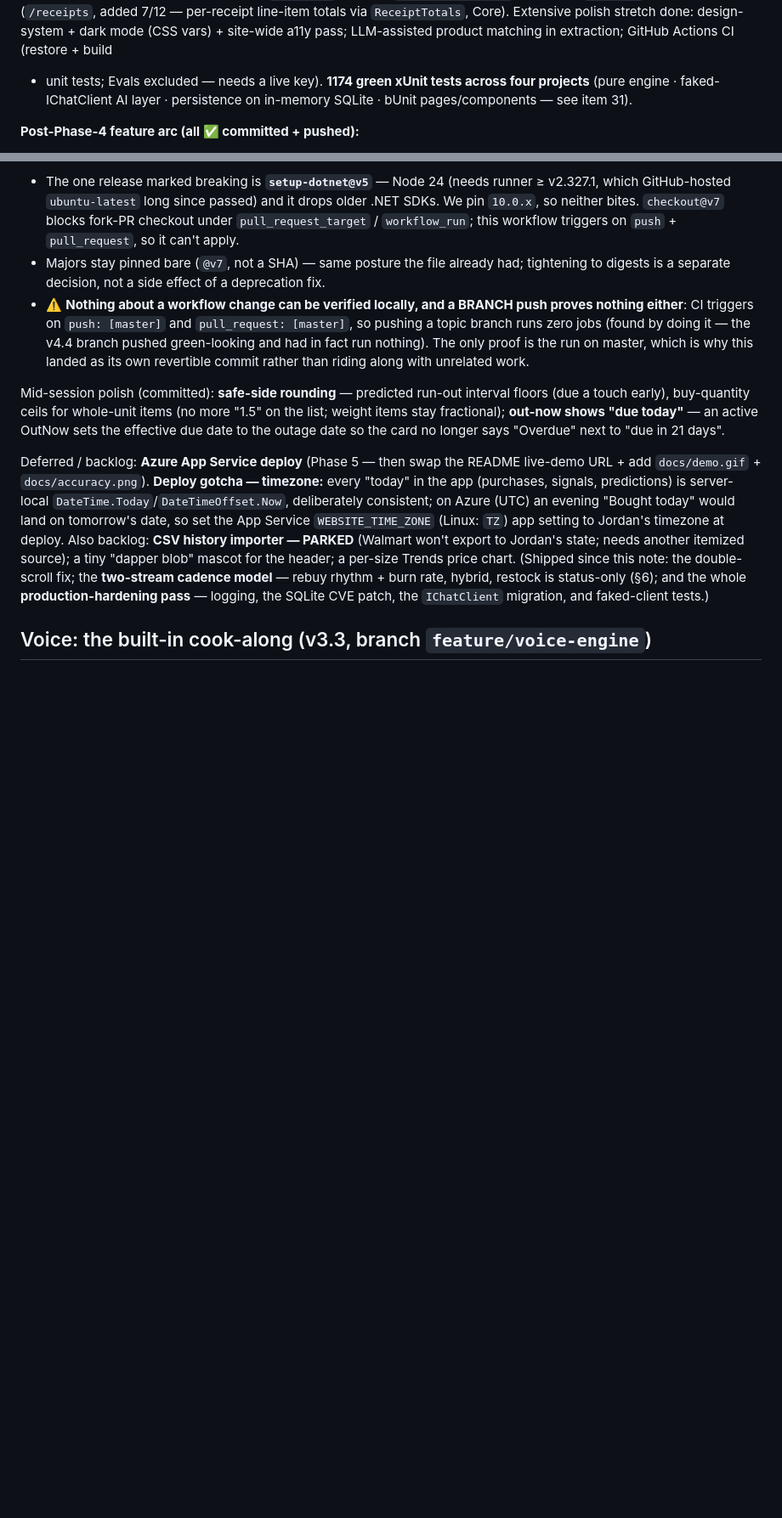
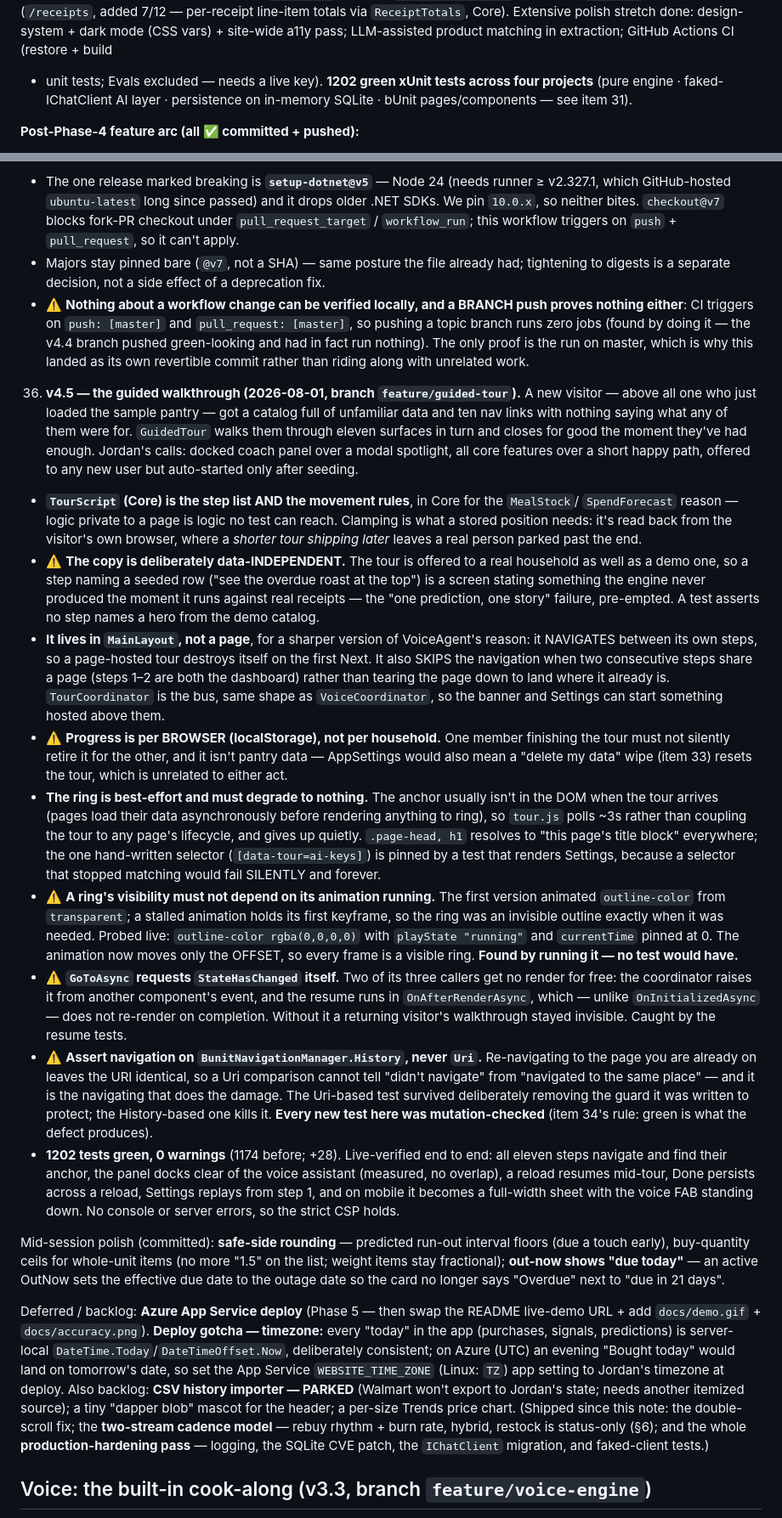
Before and after one commit to Jcurran-Repo/ShelfAware, a Markdown page: CLAUDE.md, 2 parts joined by grey strips. Shown at 85% size. Drawn GitHub-style; blank space fills up the shorter version.

Commit message:
Record the walkthrough as item 36
As-built notes belong here rather than DESIGN.md. Carries the four constraints
that would otherwise have to be rediscovered: the copy is data-independent on
purpose, progress is per browser and not per household, a ring's visibility must
never depend on its animation running, and navigation is asserted on History
rather than Uri.

Test count re-read off the final run (527 + 111 + 239 + 325 = 1202) rather than
copied from an intermediate one, per item 21.

Co-Authored-By: Claude Opus 5 <noreply@anthropic.com>

```diff
--- a/CLAUDE.md
+++ b/CLAUDE.md
@@ -71,7 +71,7 @@ Accuracy (`/accuracy`, renders `eval-results.json`), **Recipes (`/recipes`)**, a
 Receipts (`/receipts`, added 7/12 — per-receipt line-item totals via `ReceiptTotals`, Core).
 Extensive polish stretch done: design-system + dark mode (CSS vars) + site-wide a11y
 pass; LLM-assisted product matching in extraction; GitHub Actions CI (restore + build
-+ unit tests; Evals excluded — needs a live key). **1174 green xUnit tests across four
++ unit tests; Evals excluded — needs a live key). **1202 green xUnit tests across four
 projects** (pure engine · faked-IChatClient AI layer · persistence on in-memory SQLite ·
 bUnit pages/components — see item 31).
 
@@ -1161,6 +1161,54 @@ bUnit pages/components — see item 31).
      nothing). The only proof is the run on master, which is why this landed as its own revertible
      commit rather than riding along with unrelated work.
 
+36. **v4.5 — the guided walkthrough (2026-08-01, branch `feature/guided-tour`).** A new visitor — above all
+   one who just loaded the sample pantry — got a catalog full of unfamiliar data and ten nav links with
+   nothing saying what any of them were for. `GuidedTour` walks them through eleven surfaces in turn and
+   closes for good the moment they've had enough. Jordan's calls: docked coach panel over a modal
+   spotlight, all core features over a short happy path, offered to any new user but auto-started only
+   after seeding.
+   - **`TourScript` (Core) is the step list AND the movement rules**, in Core for the `MealStock`/
+     `SpendForecast` reason — logic private to a page is logic no test can reach. Clamping is what a
+     stored position needs: it's read back from the visitor's own browser, where a *shorter tour shipping
+     later* leaves a real person parked past the end.
+   - ⚠️ **The copy is deliberately data-INDEPENDENT.** The tour is offered to a real household as well as
+     a demo one, so a step naming a seeded row ("see the overdue roast at the top") is a screen stating
+     something the engine never produced the moment it runs against real receipts — the "one prediction,
+     one story" failure, pre-empted. A test asserts no step names a hero from the demo catalog.
+   - **It lives in `MainLayout`, not a page**, for a sharper version of VoiceAgent's reason: it NAVIGATES
+     between its own steps, so a page-hosted tour destroys itself on the first Next. It also SKIPS the
+     navigation when two consecutive steps share a page (steps 1–2 are both the dashboard) rather than
+     tearing the page down to land where it already is. `TourCoordinator` is the bus, same shape as
+     `VoiceCoordinator`, so the banner and Settings can start something hosted above them.
+   - ⚠️ **Progress is per BROWSER (localStorage), not per household.** One member finishing the tour must
+     not silently retire it for the other, and it isn't pantry data — AppSettings would also mean a
+     "delete my data" wipe (item 33) resets the tour, which is unrelated to either act.
+   - **The ring is best-effort and must degrade to nothing.** The anchor usually isn't in the DOM when the
+     tour arrives (pages load their data asynchronously before rendering anything to ring), so `tour.js`
+     polls ~3s rather than coupling the tour to any page's lifecycle, and gives up quietly. `.page-head, h1`
+     resolves to "this page's title block" everywhere; the one hand-written selector (`[data-tour=ai-keys]`)
+     is pinned by a test that renders Settings, because a selector that stopped matching would fail
+     SILENTLY and forever.
+   - ⚠️ **A ring's visibility must not depend on its animation running.** The first version animated
+     `outline-color` from `transparent`; a stalled animation holds its first keyframe, so the ring was an
+     invisible outline exactly when it was needed. Probed live: `outline-color rgba(0,0,0,0)` with
+     `playState "running"` and `currentTime` pinned at 0. The animation now moves only the OFFSET, so
+     every frame is a visible ring. **Found by running it — no test would have.**
+   - ⚠️ **`GoToAsync` requests `StateHasChanged` itself.** Two of its three callers get no render for free:
+     the coordinator raises it from another component's event, and the resume runs in `OnAfterRenderAsync`,
+     which — unlike `OnInitializedAsync` — does not re-render on completion. Without it a returning
+     visitor's walkthrough stayed invisible. Caught by the resume tests.
+   - ⚠️ **Assert navigation on `BunitNavigationManager.History`, never `Uri`.** Re-navigating to the page
+     you are already on leaves the URI identical, so a Uri comparison cannot tell "didn't navigate" from
+     "navigated to the same place" — and it is the navigating that does the damage. The Uri-based test
+     survived deliberately removing the guard it was written to protect; the History-based one kills it.
+     **Every new test here was mutation-checked** (item 34's rule: green is what the defect produces).
+   - **1202 tests green, 0 warnings** (1174 before; +28). Live-verified end to end: all eleven steps
+     navigate and find their anchor, the panel docks clear of the voice assistant (measured, no overlap),
+     a reload resumes mid-tour, Done persists across a reload, Settings replays from step 1, and on mobile
+     it becomes a full-width sheet with the voice FAB standing down. No console or server errors, so the
+     strict CSP holds.
+
 Mid-session polish (committed): **safe-side rounding** — predicted run-out interval
 floors (due a touch early), buy-quantity ceils for whole-unit items (no more "1.5"
 on the list; weight items stay fractional); **out-now shows "due today"** — an active
```
